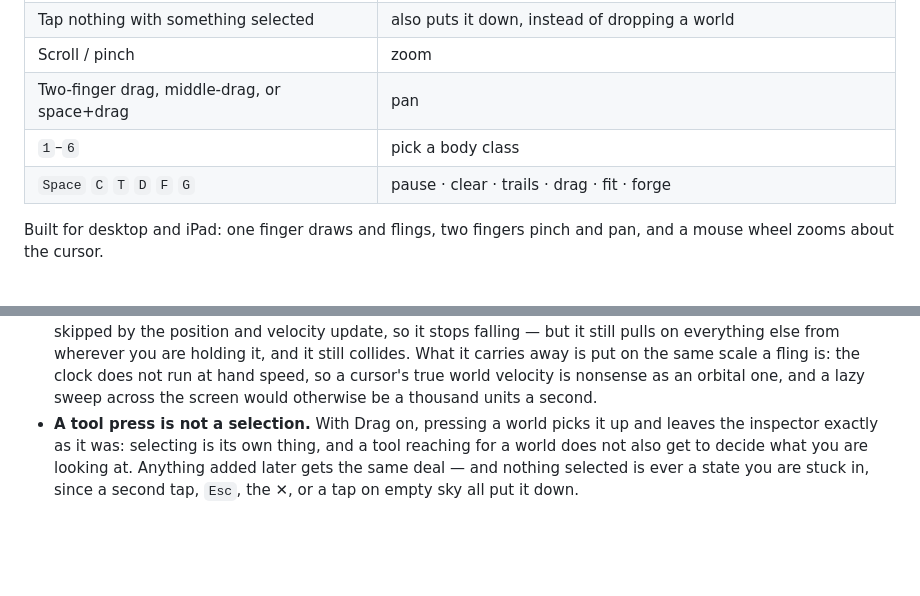
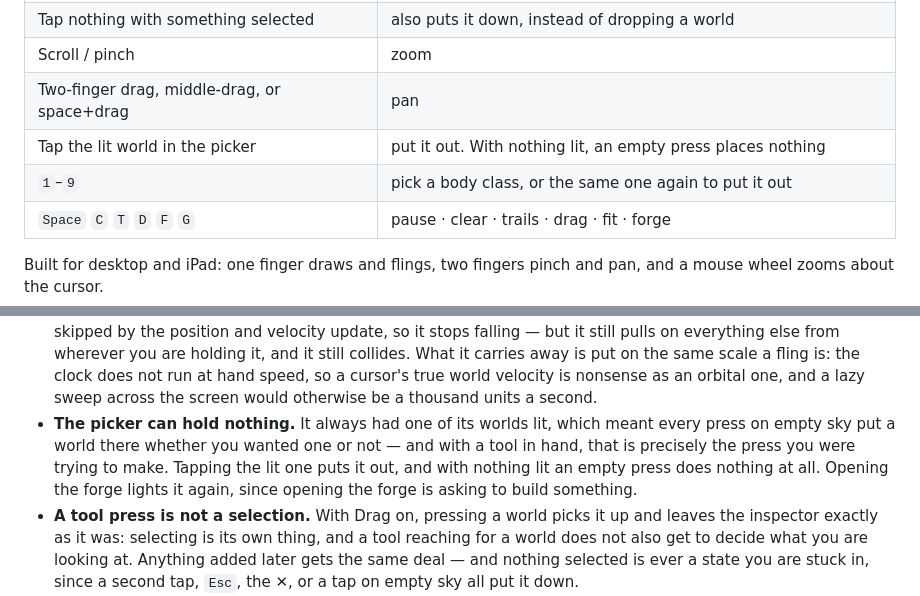
Before and after one commit to idoadjadjajdada/Orbital, a Markdown page: README.md, 2 parts joined by grey strips. GitHub-like rendering; blank space fills up the shorter version.

Commit message:
Document the picker's empty state
Co-Authored-By: Claude Opus 5 <noreply@anthropic.com>
Claude-Session: https://claude.ai/code/session_01D3wfXrCoYYAP7CnjbR5qZf

```diff
--- a/README.md
+++ b/README.md
@@ -18,7 +18,8 @@ Open `index.html`. That's the whole install.
 | Tap nothing with something selected | also puts it down, instead of dropping a world |
 | Scroll / pinch | zoom |
 | Two-finger drag, middle-drag, or space+drag | pan |
-| `1`–`6` | pick a body class |
+| Tap the lit world in the picker | put it out. With nothing lit, an empty press places nothing |
+| `1`–`9` | pick a body class, or the same one again to put it out |
 | `Space` `C` `T` `D` `F` `G` | pause · clear · trails · drag · fit · forge |
 
 Built for desktop and iPad: one finger draws and flings, two fingers pinch and
@@ -284,6 +285,12 @@ That debris then has to end up somewhere:
   scale a fling is: the clock does not run at hand speed, so a cursor's true
   world velocity is nonsense as an orbital one, and a lazy sweep across the
   screen would otherwise be a thousand units a second.
+- **The picker can hold nothing.** It always had one of its worlds lit, which
+  meant every press on empty sky put a world there whether you wanted one or
+  not — and with a tool in hand, that is precisely the press you were trying to
+  make. Tapping the lit one puts it out, and with nothing lit an empty press
+  does nothing at all. Opening the forge lights it again, since opening the
+  forge is asking to build something.
 - **A tool press is not a selection.** With Drag on, pressing a world picks it
   up and leaves the inspector exactly as it was: selecting is its own thing, and
   a tool reaching for a world does not also get to decide what you are looking
```
